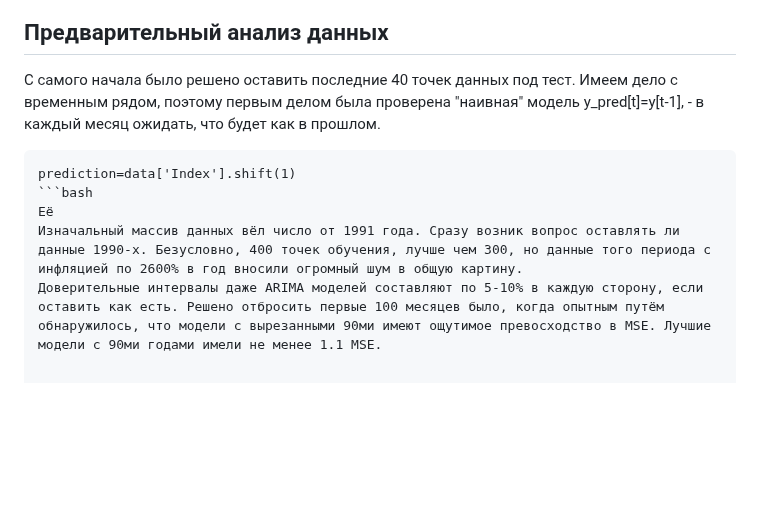
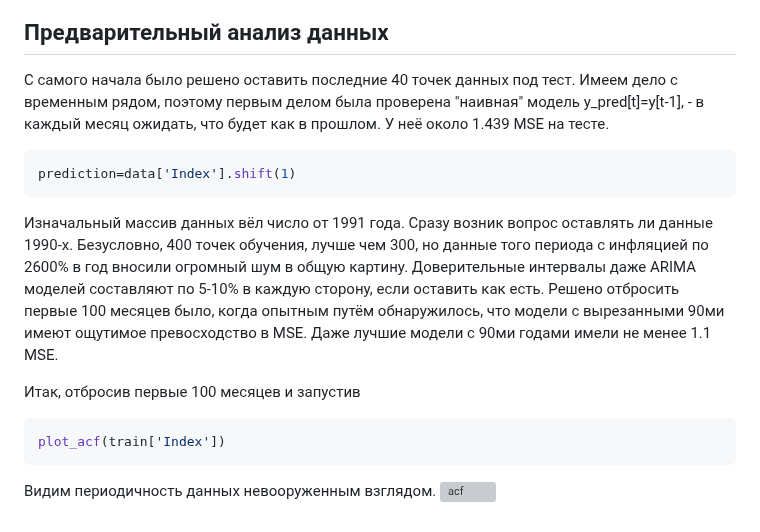
Before and after one commit to FluidGrace/Ru_Consumer_Index_Forecast, a Markdown page: README.md, the part around the change. Rendered like a GitHub page; blank space fills up the shorter version; grey boxes are pictures that could not be loaded.

````diff
--- a/README.md
+++ b/README.md
@@ -35,10 +35,16 @@ pip install Werkzeug==2.2.2
 
 ## Предварительный анализ данных
 С самого начала было решено оставить последние 40 точек данных под тест.
-Имеем дело с временным рядом, поэтому первым делом была проверена "наивная" модель y_pred[t]=y[t-1], - в каждый месяц ожидать, что будет как в прошлом.
-```bashs
+Имеем дело с временным рядом, поэтому первым делом была проверена "наивная" модель y_pred[t]=y[t-1], - в каждый месяц ожидать, что будет как в прошлом. У неё около 1.439 MSE на тесте.
+```bash
 prediction=data['Index'].shift(1)
+```
+Изначальный массив данных вёл число от 1991 года. Сразу возник вопрос оставлять ли данные 1990-х. Безусловно, 400 точек обучения, лучше чем 300, но данные того периода с инфляцией по 2600% в год вносили огромный шум в общую картину.
+Доверительные интервалы даже ARIMA моделей составляют по 5-10% в каждую сторону, если оставить как есть. Решено отбросить первые 100 месяцев было, когда опытным путём обнаружилось, что модели с вырезанными 90ми имеют ощутимое превосходство в MSE. Даже лучшие модели с 90ми годами имели не менее 1.1 MSE.
+
+Итак, отбросив первые 100 месяцев и запустив
 ```bash
-Её
-Изначальный массив данных вёл число от 1991 года. Сразу возник вопрос оставлять ли данные 1990-х. Безусловно, 400 точек обучения, лучше чем 300, но данные того периода с инфляцией по 2600% в год вносили огромный шум в общую картину.
-Доверительные интервалы даже ARIMA моделей составляют по 5-10% в каждую сторону, если оставить как есть. Решено отбросить первые 100 месяцев было, когда опытным путём обнаружилось, что модели с вырезанными 90ми имеют ощутимое превосходство в MSE. Лучшие модели с 90ми годами имели не менее 1.1 MSE.
+plot_acf(train['Index'])
+```
+Видим периодичность данных невооруженным взглядом.
+![acf](https://github.com/FluidGrace/Ru_Consumer_Index_Forecast/assets/168632884/507e3f68-b768-46c3-9381-4c54a9fcaa1a)
````
